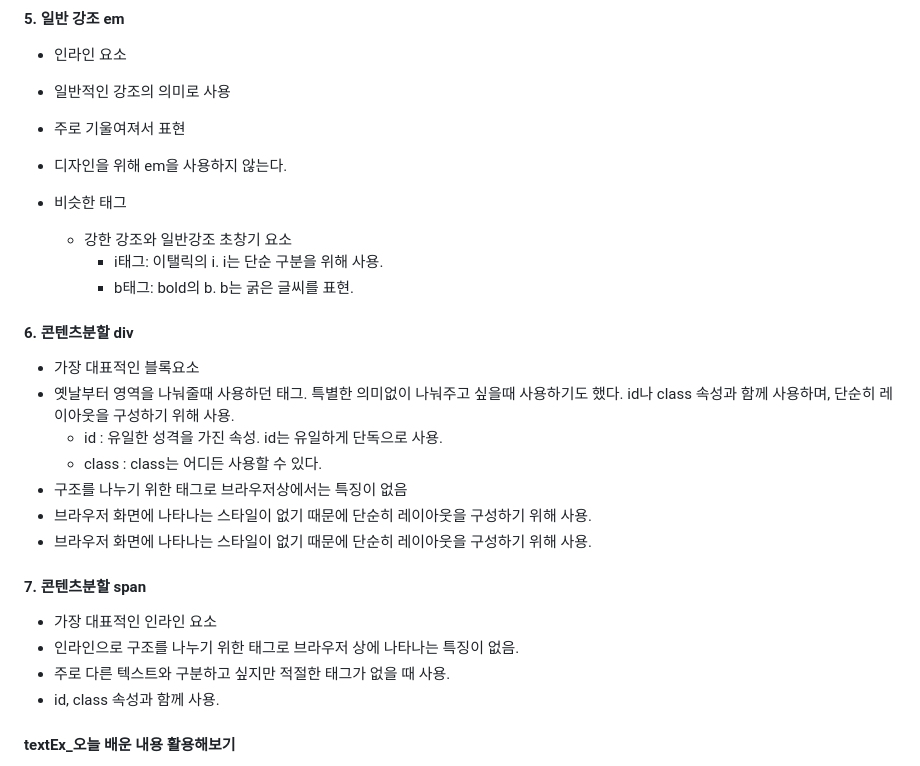
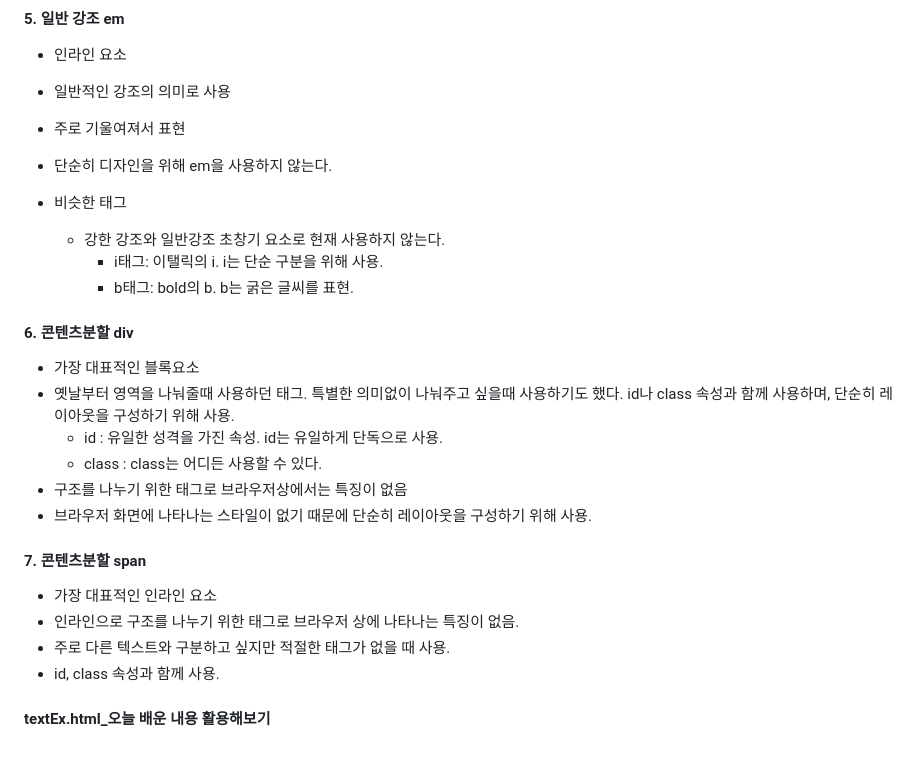
Before and after one commit to Hanywyam/html_study, a Markdown page: README.md, the part around the change printed below. GitHub-like rendering.

```diff
--- a/README.md
+++ b/README.md
@@ -34,10 +34,10 @@
 * 인라인 요소
 * 일반적인 강조의 의미로 사용
 * 주로 기울여져서 표현
-* 디자인을 위해 em을 사용하지 않는다.
+* 단순히 디자인을 위해 em을 사용하지 않는다.
 
 * 비슷한 태그
-	* 강한 강조와 일반강조 초창기 요소
+	* 강한 강조와 일반강조 초창기 요소로 현재 사용하지 않는다.
 		* i태그: 이탤릭의 i. i는 단순 구분을 위해 사용.
 		* b태그: bold의 b. b는 굵은 글씨를 표현.
 
@@ -48,7 +48,6 @@
 	* class : class는 어디든 사용할 수 있다.
 * 구조를 나누기 위한 태그로 브라우저상에서는 특징이 없음
 * 브라우저 화면에 나타나는 스타일이 없기 때문에 단순히 레이아웃을 구성하기 위해 사용.
-* 브라우저 화면에 나타나는 스타일이 없기 때문에 단순히 레이아웃을 구성하기 위해 사용.
 
 #### 7. 콘텐츠분할 span ####
 * 가장 대표적인 인라인 요소
@@ -56,5 +55,5 @@
 * 주로 다른 텍스트와 구분하고 싶지만 적절한 태그가 없을 때 사용.
 * id, class 속성과 함께 사용.
 
-#### textEx_오늘 배운 내용 활용해보기 ####
+#### textEx.html_오늘 배운 내용 활용해보기 ####
 
```
Also changed, not shown: other parts of README.md (+3 -3 lines).
